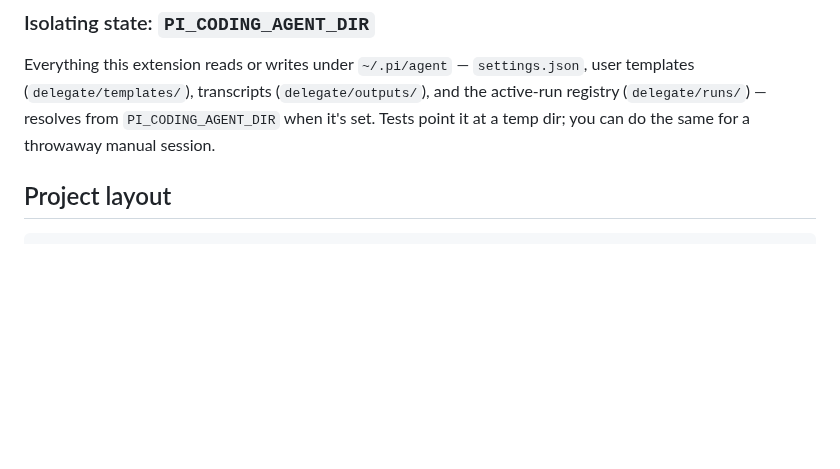
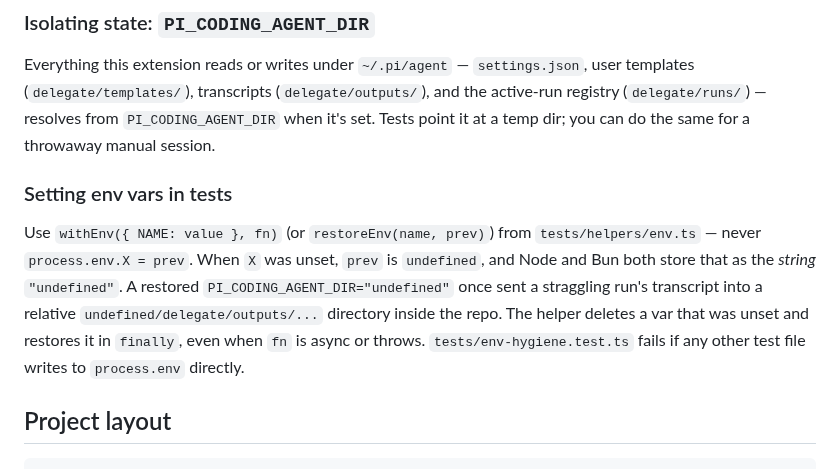
Before and after one commit to yorch/pi-harness-delegate, a Markdown page: CONTRIBUTING.md, the part around the change. Drawn GitHub-style; blank space fills up the shorter version.

Commit message:
docs: document the delete-when-unset env restore convention for tests
Co-Authored-By: Claude Sonnet 5.5 <noreply@anthropic.com>

```diff
--- a/CONTRIBUTING.md
+++ b/CONTRIBUTING.md
@@ -46,6 +46,15 @@ Everything this extension reads or writes under `~/.pi/agent` — `settings.json
 (`delegate/templates/`), transcripts (`delegate/outputs/`), and the active-run registry (`delegate/runs/`) —
 resolves from `PI_CODING_AGENT_DIR` when it's set. Tests point it at a temp dir; you can do the same for a
 throwaway manual session.
+
+### Setting env vars in tests
+
+Use `withEnv({ NAME: value }, fn)` (or `restoreEnv(name, prev)`) from `tests/helpers/env.ts` — never
+`process.env.X = prev`. When `X` was unset, `prev` is `undefined`, and Node and Bun both store that as the
+*string* `"undefined"`. A restored `PI_CODING_AGENT_DIR="undefined"` once sent a straggling run's transcript
+into a relative `undefined/delegate/outputs/...` directory inside the repo. The helper deletes a var that was
+unset and restores it in `finally`, even when `fn` is async or throws. `tests/env-hygiene.test.ts` fails if any
+other test file writes to `process.env` directly.
 
 ## Project layout
 
```
Also changed, not shown: AGENTS.md (+1 -0 lines).
